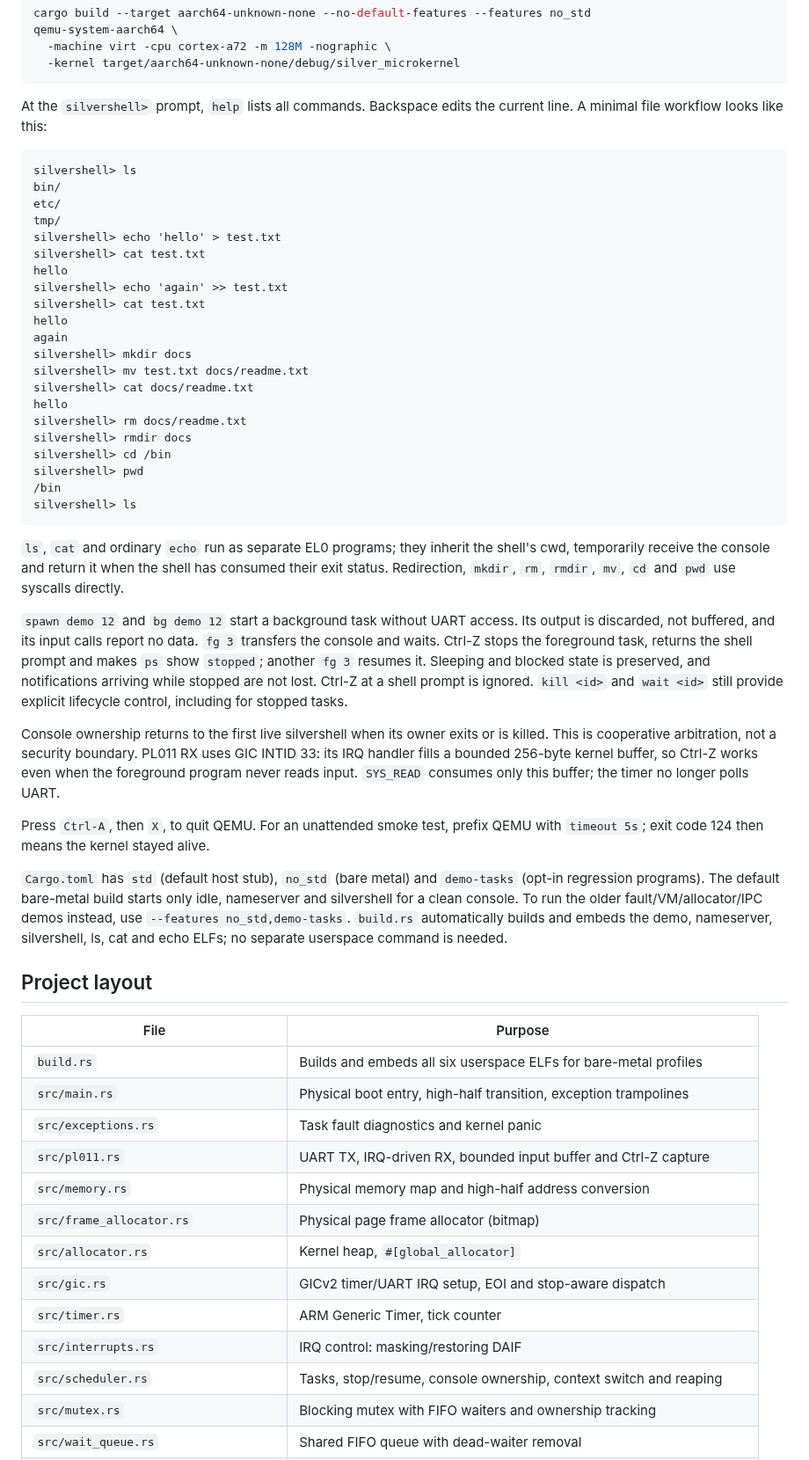
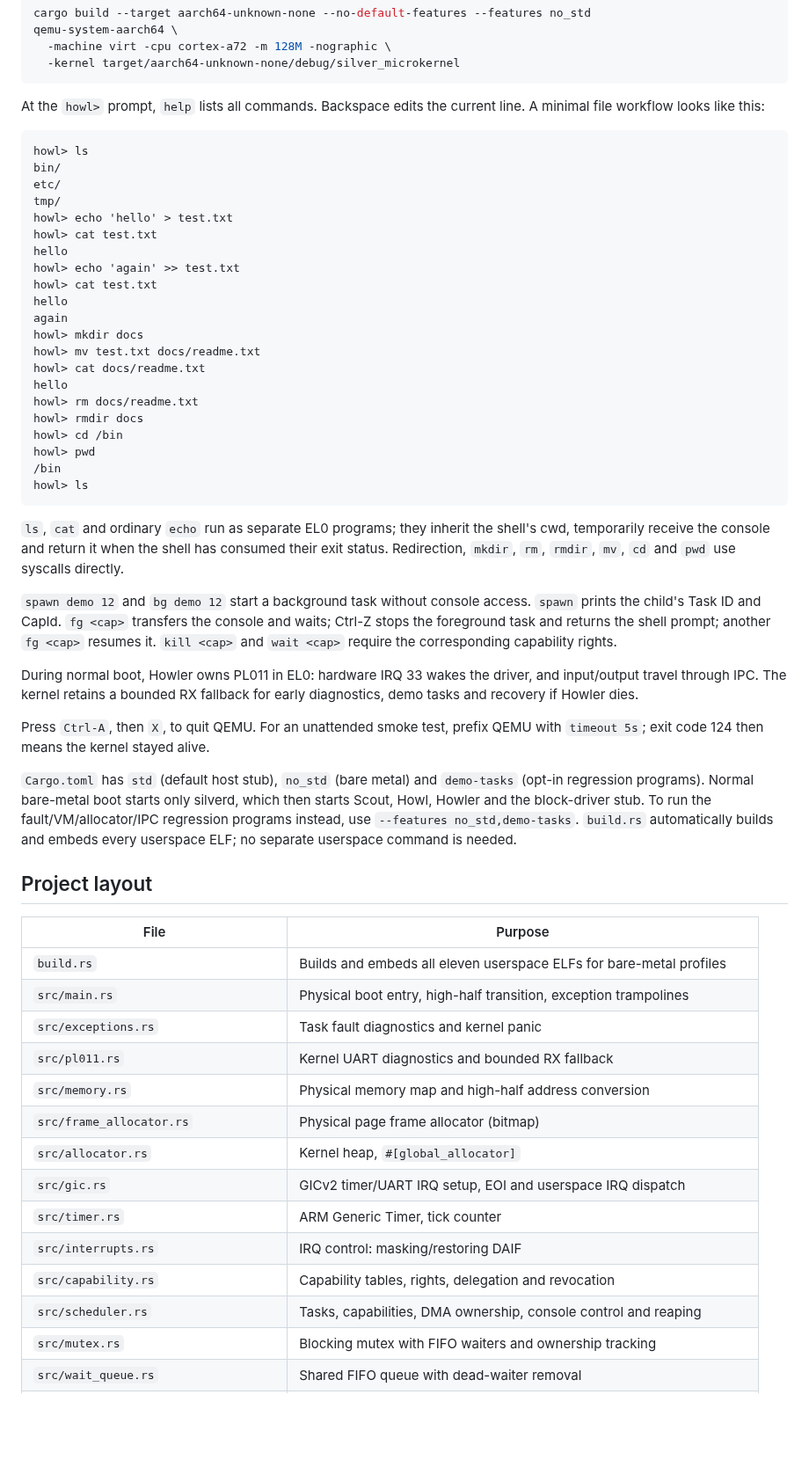
Before and after one commit to vvirei333/Silver-microkernel, a Markdown page: README.md, the part around one of its changes. Shown at 88% size. GitHub-like rendering; blank space fills up the shorter version.

Commit message:
docs: add fastfetch screenshot and update README

````diff
--- a/README.md
+++ b/README.md
@@ -91,31 +103,31 @@ qemu-system-aarch64 \
   -kernel target/aarch64-unknown-none/debug/silver_microkernel
 ```
 
-At the `silvershell>` prompt, `help` lists all commands. Backspace edits the
+At the `howl>` prompt, `help` lists all commands. Backspace edits the
 current line. A minimal file workflow looks like this:
 
 ```text
-silvershell> ls
+howl> ls
 bin/
 etc/
 tmp/
-silvershell> echo 'hello' > test.txt
-silvershell> cat test.txt
+howl> echo 'hello' > test.txt
+howl> cat test.txt
 hello
-silvershell> echo 'again' >> test.txt
-silvershell> cat test.txt
+howl> echo 'again' >> test.txt
+howl> cat test.txt
 hello
 again
-silvershell> mkdir docs
-silvershell> mv test.txt docs/readme.txt
-silvershell> cat docs/readme.txt
+howl> mkdir docs
+howl> mv test.txt docs/readme.txt
+howl> cat docs/readme.txt
 hello
-silvershell> rm docs/readme.txt
-silvershell> rmdir docs
-silvershell> cd /bin
-silvershell> pwd
+howl> rm docs/readme.txt
+howl> rmdir docs
+howl> cd /bin
+howl> pwd
 /bin
-silvershell> ls
+howl> ls
 ```
 
 `ls`, `cat` and ordinary `echo` run as separate EL0 programs; they inherit the
@@ -123,45 +135,42 @@ shell's cwd, temporarily receive the console and return it when the shell has
 consumed their exit status. Redirection, `mkdir`, `rm`, `rmdir`, `mv`, `cd` and
 `pwd` use syscalls directly.
 
-`spawn demo 12` and `bg demo 12` start a background task without UART access.
-Its output is discarded, not buffered, and its input calls report no data. `fg 3`
-transfers the console and waits. Ctrl-Z stops the foreground task, returns the
-shell prompt and makes `ps` show `stopped`; another `fg 3` resumes it. Sleeping
-and blocked state is preserved, and notifications arriving while stopped are
-not lost. Ctrl-Z at a shell prompt is ignored. `kill <id>` and `wait <id>` still
-provide explicit lifecycle control, including for stopped tasks.
+`spawn demo 12` and `bg demo 12` start a background task without console access.
+`spawn` prints the child's Task ID and CapId. `fg <cap>` transfers the console
+and waits; Ctrl-Z stops the foreground task and returns the shell prompt;
+another `fg <cap>` resumes it. `kill <cap>` and `wait <cap>` require the
+corresponding capability rights.
 
-Console ownership returns to the first live silvershell when its owner exits or
-is killed. This is cooperative arbitration, not a security boundary. PL011 RX
-uses GIC INTID 33: its IRQ handler fills a bounded 256-byte kernel buffer, so
-Ctrl-Z works even when the foreground program never reads input. `SYS_READ`
-consumes only this buffer; the timer no longer polls UART.
+During normal boot, Howler owns PL011 in EL0: hardware IRQ 33 wakes the driver,
+and input/output travel through IPC. The kernel retains a bounded RX fallback
+for early diagnostics, demo tasks and recovery if Howler dies.
 
 Press `Ctrl-A`, then `X`, to quit QEMU. For an unattended smoke test,
 prefix QEMU with `timeout 5s`; exit code 124 then means the kernel stayed alive.
 
 `Cargo.toml` has `std` (default host stub), `no_std` (bare metal) and
-`demo-tasks` (opt-in regression programs). The default bare-metal build starts
-only idle, nameserver and silvershell for a clean console. To run the older
-fault/VM/allocator/IPC demos instead, use `--features no_std,demo-tasks`.
-`build.rs` automatically builds and embeds the demo, nameserver, silvershell,
-ls, cat and echo ELFs; no separate userspace command is needed.
+`demo-tasks` (opt-in regression programs). Normal bare-metal boot starts only
+silverd, which then starts Scout, Howl, Howler and the block-driver stub. To run
+the fault/VM/allocator/IPC regression programs instead, use
+`--features no_std,demo-tasks`. `build.rs` automatically builds and embeds every
+userspace ELF; no separate userspace command is needed.
 
 ## Project layout
 
 | File | Purpose |
 | --- | --- |
-| `build.rs` | Builds and embeds all six userspace ELFs for bare-metal profiles |
+| `build.rs` | Builds and embeds all eleven userspace ELFs for bare-metal profiles |
 | `src/main.rs` | Physical boot entry, high-half transition, exception trampolines |
 | `src/exceptions.rs` | Task fault diagnostics and kernel panic |
-| `src/pl011.rs` | UART TX, IRQ-driven RX, bounded input buffer and Ctrl-Z capture |
+| `src/pl011.rs` | Kernel UART diagnostics and bounded RX fallback |
 | `src/memory.rs` | Physical memory map and high-half address conversion |
 | `src/frame_allocator.rs` | Physical page frame allocator (bitmap) |
 | `src/allocator.rs` | Kernel heap, `#[global_allocator]` |
-| `src/gic.rs` | GICv2 timer/UART IRQ setup, EOI and stop-aware dispatch |
+| `src/gic.rs` | GICv2 timer/UART IRQ setup, EOI and userspace IRQ dispatch |
 | `src/timer.rs` | ARM Generic Timer, tick counter |
 | `src/interrupts.rs` | IRQ control: masking/restoring DAIF |
-| `src/scheduler.rs` | Tasks, stop/resume, console ownership, context switch and reaping |
+| `src/capability.rs` | Capability tables, rights, delegation and revocation |
+| `src/scheduler.rs` | Tasks, capabilities, DMA ownership, console control and reaping |
 | `src/mutex.rs` | Blocking mutex with FIFO waiters and ownership tracking |
 | `src/wait_queue.rs` | Shared FIFO queue with dead-waiter removal |
 | `src/ipc.rs` | Bounded mailboxes, backpressure, timed/selective receive and cleanup |
````
Also changed, not shown: other parts of README.md (+22 -9 lines), assets/silver-fastfetch.png (added).
